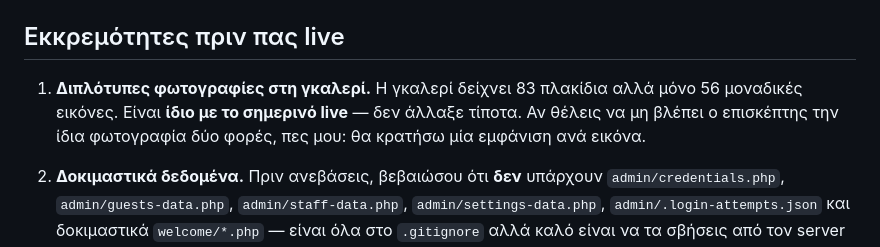
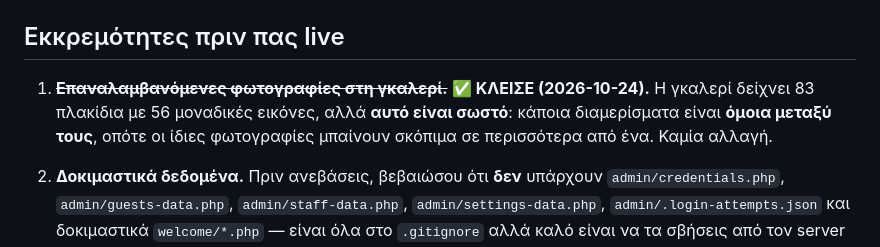
Before and after one commit to Iakovosv/Naxos-site-2-naxos-balcony, a Markdown page: README-DEPLOY.md, the part around the change. GitHub-like rendering.

```diff
--- a/README-DEPLOY.md
+++ b/README-DEPLOY.md
@@ -154,10 +154,10 @@ python3 build.py     # γράφει τις 18 σελίδες + sitemap.xml
 
 ## Εκκρεμότητες πριν πας live
 
-1. **Διπλότυπες φωτογραφίες στη γκαλερί.** Η γκαλερί δείχνει 83 πλακίδια αλλά
-   μόνο 56 μοναδικές εικόνες. Είναι **ίδιο με το σημερινό live** — δεν άλλαξε
-   τίποτα. Αν θέλεις να μη βλέπει ο επισκέπτης την ίδια φωτογραφία δύο φορές,
-   πες μου: θα κρατήσω μία εμφάνιση ανά εικόνα.
+1. ~~**Επαναλαμβανόμενες φωτογραφίες στη γκαλερί.**~~ **✅ ΚΛΕΙΣΕ (2026-10-24).**
+   Η γκαλερί δείχνει 83 πλακίδια με 56 μοναδικές εικόνες, αλλά **αυτό είναι
+   σωστό**: κάποια διαμερίσματα είναι **όμοια μεταξύ τους**, οπότε οι ίδιες
+   φωτογραφίες μπαίνουν σκόπιμα σε περισσότερα από ένα. Καμία αλλαγή.
 
 2. **Δοκιμαστικά δεδομένα.** Πριν ανεβάσεις, βεβαιώσου ότι **δεν** υπάρχουν
    `admin/credentials.php`, `admin/guests-data.php`, `admin/staff-data.php`,
```
Also changed, not shown: PLAN.md (+10 -12 lines), STATUS.md (+16 -12 lines).
